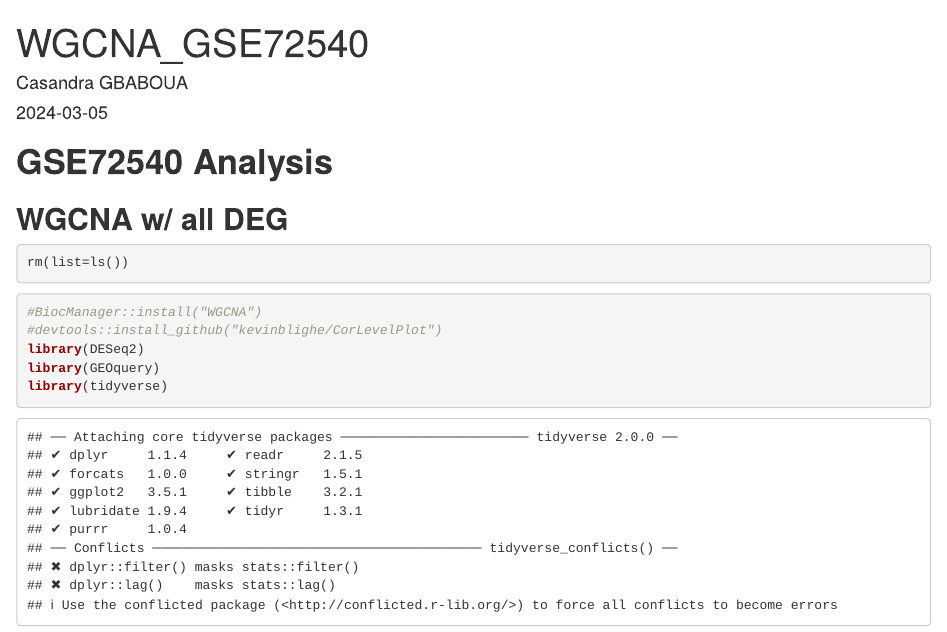
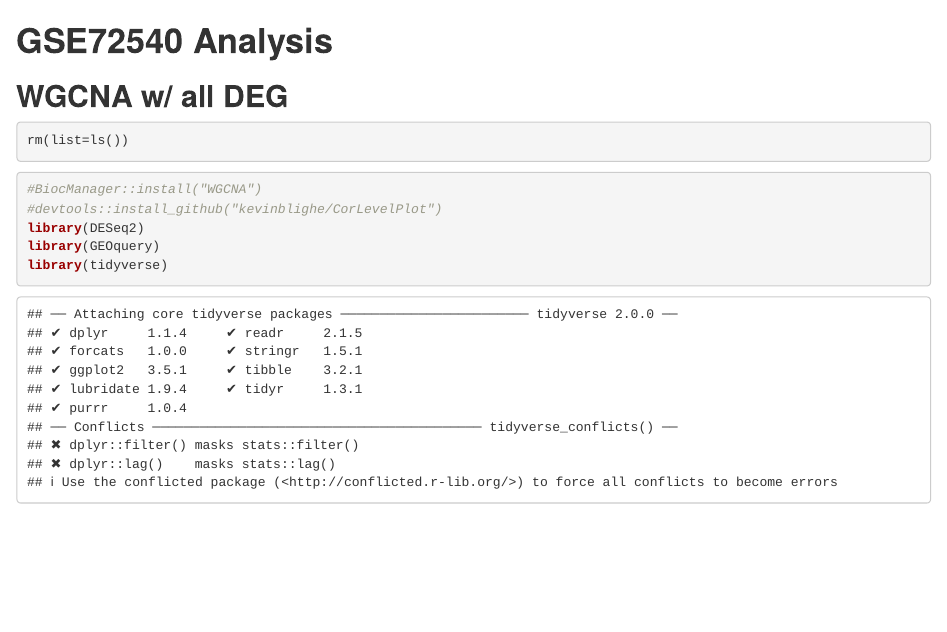
Before and after one commit to cgbaboua/ImmunoExplorer_Workflow, an R Markdown document (WGCNA.Rmd): the page in a window 1100 px wide, from its top. Rendered offline with R 4.5, knitr and Pandoc, with nearby package versions; some code elsewhere in the file could not run offline.

Commit message:
Update WGCNA.Rmd

```diff
--- a/WGCNA.Rmd
+++ b/WGCNA.Rmd
@@ -1,10 +1,3 @@
----
-title: "WGCNA_GSE72540"
-author: "Casandra GBABOUA"
-date: "2024-03-05"
-output: html_document
----
-
 # **GSE72540 Analysis**
 
 ## **WGCNA w/ all DEG**
```
